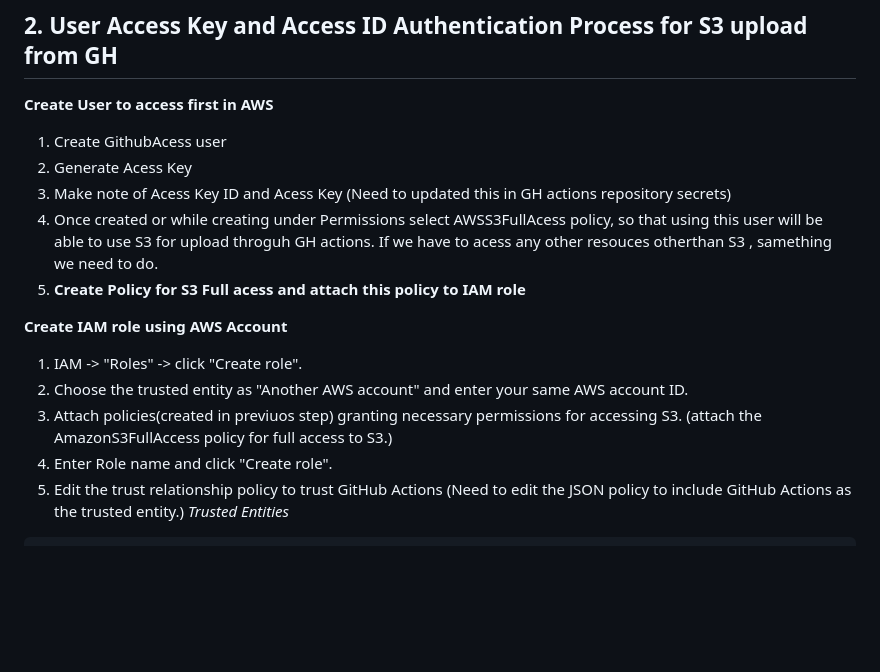
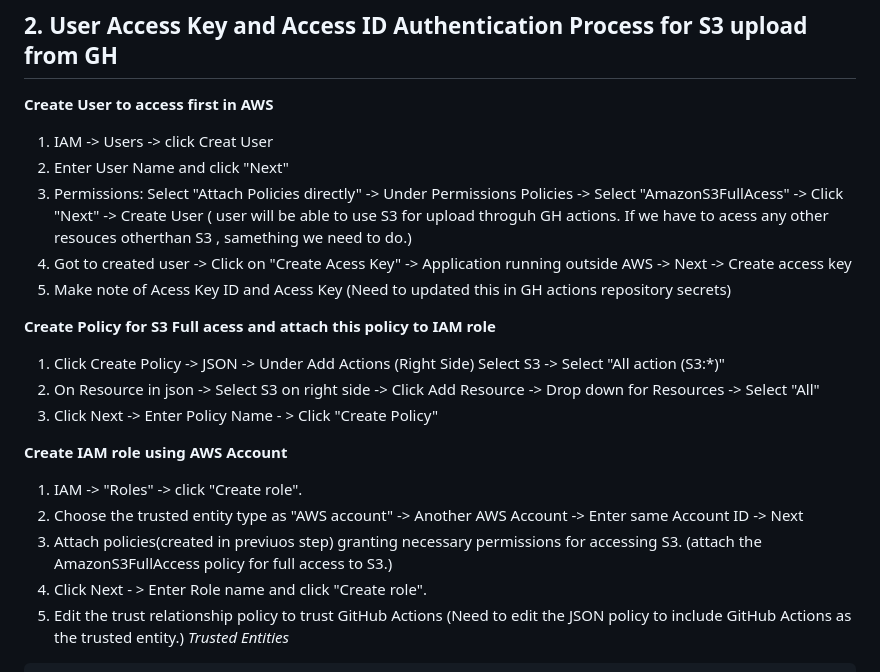
Before and after one commit to Organization1227/gh-to-aws-s3, a Markdown page: README.md, the part around the change. Drawn GitHub-style; blank space fills up the shorter version.

````diff
--- a/README.md
+++ b/README.md
@@ -52,17 +52,22 @@ Example: Bucket policy <br>
 ## 2. User Access Key and Access ID Authentication Process for S3 upload from GH
 
 **Create User to access first in AWS**
-1. Create GithubAcess user
-2. Generate Acess Key
-3. Make note of Acess Key ID and Acess Key (Need to updated this in GH actions repository secrets)
-4. Once created or while creating under Permissions select AWSS3FullAcess policy, so that using this user will be able to use S3 for upload throguh GH actions. If we have to acess any other resouces otherthan S3 , samething we need to do.
-5. **Create Policy for S3 Full acess and attach this policy to IAM role**
+1. IAM -> Users -> click Creat User
+2. Enter User Name and click "Next"
+3. Permissions: Select "Attach Policies directly" -> Under Permissions Policies -> Select "AmazonS3FullAcess" -> Click "Next" -> Create User  ( user will be able to use S3 for upload throguh GH actions. If we have to acess any other resouces otherthan S3 , samething we need to do.)
+4. Got to created user -> Click on "Create Acess Key" -> Application running outside AWS -> Next -> Create access key
+5. Make note of Acess Key ID and Acess Key (Need to updated this in GH actions repository secrets)
+
+**Create Policy for S3 Full acess and attach this policy to IAM role**
+1. Click Create Policy -> JSON -> Under Add Actions (Right Side) Select S3 -> Select "All action (S3:*)"
+2. On Resource in json -> Select S3 on right side -> Click Add Resource -> Drop down for Resources -> Select "All"
+3. Click Next -> Enter Policy Name - > Click "Create Policy"
 
 **Create IAM role using AWS Account**
 1. IAM -> "Roles" -> click "Create role".
-2. Choose the trusted entity as "Another AWS account" and enter your same AWS account ID.
+2. Choose the trusted entity type as "AWS account" -> Another AWS Account -> Enter same Account ID -> Next
 3. Attach policies(created in previuos step) granting necessary permissions for accessing S3. (attach the AmazonS3FullAccess policy for full access to S3.)
-4. Enter Role name and click "Create role".
+4. Click Next - > Enter Role name and click "Create role".
 5. Edit the trust relationship policy to trust GitHub Actions (Need to edit the JSON policy to include GitHub Actions as the trusted entity.)
 _Trusted Entities_
 ```
````
